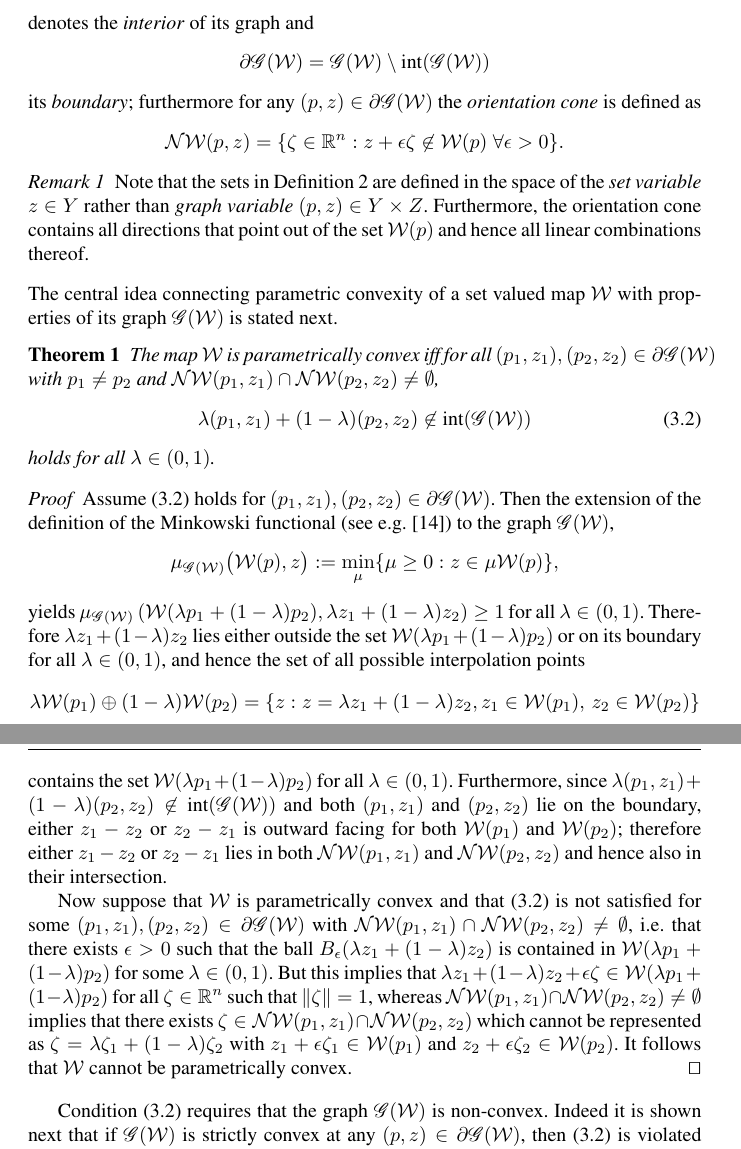
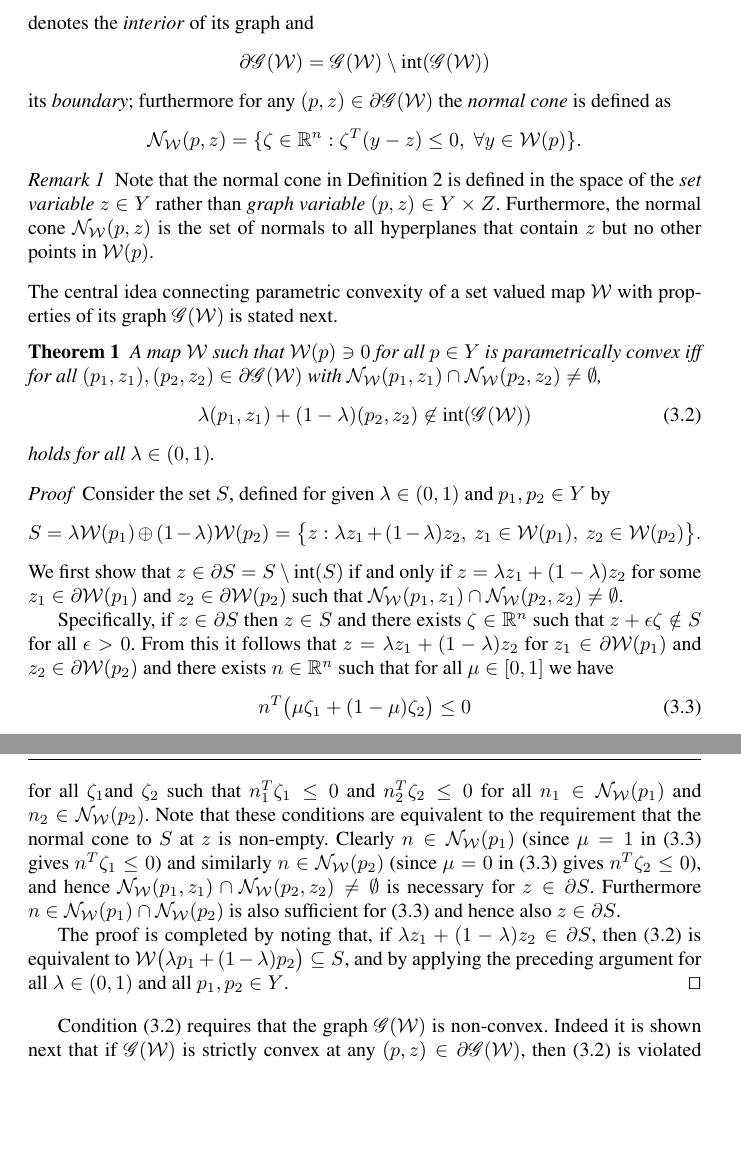
Before and after one commit to worc4021/PWAsetpaper, a LaTeX paper (dcg-draft.tex): two parts of pages 4 and 5 of 17, joined at a grey line, cut so that both start at the same text, the shorter picture padded with empty space. Compiled offline with pdfLaTeX.

Commit message:
Changed definition 2 (orientation cone -> normal cone) and theorem 2 and its proof

```diff
--- a/dcg-draft.tex
+++ b/dcg-draft.tex
@@ -280,27 +279,30 @@ denotes the \emph{interior} of its graph and
 %
 its \emph{boundary};
 %
-furthermore for any $(p,z)\in\partial\mathscr G(\mathcal W)$ the \emph{orientation cone} is defined as
+furthermore for any $(p,z)\in\partial\mathscr G(\mathcal W)$ the \emph{normal cone} is defined as
 %
 \[
-  \mathcal N\mathcal W(p,z) = \{\zeta \in\mathbb R^n: z+\epsilon \zeta \not\in \mathcal W(p)\; \forall \epsilon>0\} .
+  \mathcal N_{\mathcal W} (p,z) = \{\zeta \in\mathbb R^n: \zeta^T (y - z) \leq 0, \;  \forall y\in \mathcal W(p) \} .
 \]
 %
 \end{definition}
 %
 \begin{remark}
 %
-Note that the sets in Definition~\ref{def:graph:of:map} are defined in the space of the \emph{set variable} $z\in Y$ rather than \emph{graph variable} $(p,z)\in Y\times Z$.
+Note that the normal cone in Definition~\ref{def:graph:of:map} is defined in the space of the \emph{set variable} $z\in Y$ rather than \emph{graph variable} $(p,z)\in Y\times Z$.
 %
-Furthermore, the orientation cone contains all directions that point out of the set $\mathcal W(p)$ and hence all linear combinations thereof.
+Furthermore, the normal cone $\mathcal N_{\mathcal W} (p,z)$ is the set of normals to all hyperplanes that contain $z$ but no other points in $\mathcal W(p)$.
 %
 \end{remark}
 %
 The central idea connecting parametric convexity of a set valued map $\mathcal W$ with properties of its graph $\mathscr G(\mathcal W)$ is stated next.
 %
 \begin{theorem}\label{thm:p:convexity:graph}
-The map $\mathcal W$ is parametrically convex iff for all $(p_1,z_1), (p_2,z_2)\in\partial\mathscr G(\mathcal W)$
-with $p_1\neq p_2$ and $\mathcal N\mathcal W(p_1,z_1)\cap\mathcal N\mathcal W(p_2,z_2)\neq\emptyset$,
+  A map $\mathcal W$ such that $\mathcal W(p)\ni 0$ for all $p\in Y$
+  is parametrically convex iff for all $(p_1,z_1), (p_2,z_2)\in\partial\mathscr G(\mathcal W)$
+  with
+  %$p_1\neq p_2$ and
+  $\mathcal N_{\mathcal W}(p_1,z_1)\cap\mathcal N_{\mathcal W}(p_2,z_2)\neq\emptyset$,
 %
 \begin{equation}\label{eq:graph:def:p:convexity}
 \lambda (p_1,z_1) + (1-\lambda) (p_2,z_2) \not\in\textup{int} (\mathscr G(\mathcal W))
@@ -312,44 +314,77 @@ holds for all $\lambda\in(0,1)$.
 %
 \begin{proof}
   %
-Assume~\eqref{eq:graph:def:p:convexity} holds for $(p_1,z_1),(p_2,z_2)\in\partial\mathscr G(\mathcal W)$.
+  Consider the set $S$, defined for given $\lambda\in (0,1)$ and $p_1,p_2\in Y$ by
+  \[
+    S = \lambda \mathcal{W}(p_1) \oplus (1-\lambda) \mathcal{W}(p_2)
+      = \bigl\{ z : \lambda z_1 + (1 - \lambda) z_2, \ z_1 \in\mathcal W(p_1), \ z_2 \in\mathcal W(p_2) \bigr\} .
+  \]
+  % \begin{align*}
+  %   S &= \lambda \mathcal{W}(p_1) \oplus (1-\lambda) \mathcal{W}(p_2) \\
+  %     &= \bigl\{ z : \lambda z_1 + (1 - \lambda) z_2, \ z_1 \in\mathcal W(p_1), \ z_2 \in\mathcal W(p_2) \bigr\} .
+  % \end{align*}
+  We first show that $z\in \partial S = S \setminus \textup{int}(S)$ if and only if
+  % \begin{equation}\label{eq:Scond}
+  %   z = \lambda z_1 + (1 - \lambda) z_2
+  %   \quad \text{and} \quad
+  %   \mathcal N_{\mathcal W}(p_1,z_1) \cap \mathcal N_{\mathcal W}(p_2,z_2) \neq \emptyset
+  % \end{equation}
+  $z = \lambda z_1 + (1 - \lambda) z_2$ for some $z_1\in\partial \mathcal W(p_1)$ and $z_2\in\partial \mathcal W(p_2)$ such that $\mathcal N_{\mathcal W}(p_1,z_1) \cap \mathcal N_{\mathcal W}(p_2,z_2) \neq \emptyset$.
   %
-Then the extension of the definition of the Minkowski functional (see e.g.~\cite{Rudin:91}) to the graph $\mathscr G(\mathcal W)$,
-\[
-\mu_{\mathscr G(\mathcal W)} \bigl(
-\mathcal W(p), z \bigr)
-:= \min_\mu \{\mu \geq 0 : z \in \mu \mathcal W(p)\},
-\]
-yields $\mu_{\mathscr G(\mathcal W)}\left(\mathcal W(\lambda p_1 + (1-\lambda)p_2),\lambda z_1+(1-\lambda)z_2\right)\geq1$ for all $\lambda\in(0,1)$. Therefore $\lambda z_1 + (1-\lambda) z_2$
-lies either outside the set $\mathcal W(\lambda p_1+(1-\lambda)p_2)$ or on its boundary for all $\lambda\in(0,1)$, and hence the set of all possible interpolation points
+
+  Specifically, if $z\in \partial S$ then $z\in S$ and there exists $\zeta\in\mathbb R^n$ such that $z + \epsilon \zeta \notin S$ for all $\epsilon > 0$.
   %
-\[
-\begin{split}
-  \lambda \mathcal W(p_1)\oplus (1-\lambda)\mathcal W(p_2) = \{z : z=\lambda z_1 + (1-\lambda) z_2, z_1\in\mathcal  W(p_1),\, z_2\in\mathcal W(p_2)\}
-\end{split}
-\]
+  From this it follows that $z = \lambda z_1 + (1-\lambda ) z_2$ for $z_1\in\partial \mathcal W(p_1)$ and $z_2\in\partial \mathcal W(p_2)$ and there exists $n\in \mathbb R^n$ such that for all $\mu \in [0,1]$ we have
+  \begin{equation}\label{eq:normal_cone_cond}
+    n^T \bigl( \mu \zeta_1 + (1-\mu) \zeta_2 \bigr) \leq 0
+  \end{equation}
+  for all $\zeta_1$and $\zeta_2$ such that $n_1^T\zeta_1 \leq 0$ and $n_2^T\zeta_2 \leq 0$ for all $n_1\in\mathcal N_{\mathcal W}(p_1)$ and $n_2\in\mathcal N_{\mathcal W}(p_2)$. Note that these conditions are equivalent to the requirement that the normal cone to $S$ at $z$ is non-empty.
   %
-contains the set $\mathcal W(\lambda p_1 + (1-\lambda)p_2)$ for all $\lambda\in(0,1)$.
+  Clearly $n\in \mathcal N_{\mathcal W}(p_1)$ (since $\mu = 1$ in (\ref{eq:normal_cone_cond}) gives $n^T\zeta_1 \leq 0$) and similarly $n\in \mathcal N_{\mathcal W}(p_2)$ (since $\mu = 0$ in (\ref{eq:normal_cone_cond}) gives $n^T\zeta_2 \leq 0$), and hence $\mathcal N_{\mathcal W}(p_1,z_1) \cap \mathcal N_{\mathcal W}(p_2,z_2) \neq \emptyset$ is necessary for $z\in\partial S$.
   %
-Furthermore, since $\lambda(p_1,z_1)+(1-\lambda)(p_2,z_2)\not\in \text{int}(\mathscr G(\mathcal W))$ and both $(p_1,z_1)$ and $(p_2,z_2)$ lie on the boundary, either $z_1-z_2$ or $z_2-z_1$ is outward facing for both $\mathcal W(p_1)$ and $\mathcal W(p_2)$; therefore either $z_1-z_2$ or $z_2-z_1$ lies in both $\mathcal N\mathcal W(p_1,z_1)$ and $\mathcal N\mathcal W(p_2,z_2)$ and hence also in their intersection.
+  Furthermore $n\in \mathcal N_{\mathcal W}(p_1)\cap \mathcal N_{\mathcal W}(p_2)$ is also sufficient for (\ref{eq:normal_cone_cond}) and hence also $z\in\partial S$.
+  %
 
-Now suppose that $\mathcal W$ is parametrically convex and that~\eqref{eq:graph:def:p:convexity} is not satisfied for
-some $(p_1,z_1),(p_2,z_2)\in\partial\mathscr G(\mathcal W)$ with $\mathcal N\mathcal W(p_1,z_1)\cap\mathcal
-N\mathcal W(p_2,z_2)\neq\emptyset$,
-%
-i.e.~that there exists $\epsilon>0$ such that the ball
-$B_\epsilon(\lambda z_1 + (1-\lambda)z_2 )$
-is contained in $\mathcal W(\lambda p_1 + (1-\lambda)p_2)$ for some $\lambda \in (0,1)$.
-%
-But this implies that $\lambda z_1 + (1-\lambda) z_2 + \epsilon\zeta \in \mathcal W(\lambda p_1+(1-\lambda)p_2)$  for all $\zeta\in\mathbb R^n$ such that $\|\zeta\| = 1$, whereas
-$\mathcal N\mathcal W(p_1,z_1)\cap\mathcal N\mathcal W(p_2,z_2)\neq\emptyset$ implies that there exists
-$\zeta \in\mathcal N\mathcal W(p_1,z_1)\cap\mathcal N\mathcal W(p_2,z_2)$ which cannot be represented as
-$\zeta =\lambda \zeta_1+
-(1-\lambda)\zeta_2$
-with $z_1 + \epsilon \zeta_1\in\mathcal W(p_1)$ and $z_2  + \epsilon \zeta_2\in\mathcal W(p_2)$.
-%
-It follows that $\mathcal W$ cannot be parametrically convex.
+  The proof is completed by noting that, if $\lambda z_1 + (1-\lambda ) z_2 \in\partial S$, then  (\ref{eq:graph:def:p:convexity}) is equivalent to $\mathcal W\bigl(\lambda p_1 + (1-\lambda) p_2 \bigr) \subseteq S$, and by applying the preceding argument for all $\lambda\in (0,1)$ and all $p_1,p_2 \in Y$.
   \qed
+% %
+% Assume~\eqref{eq:graph:def:p:convexity} holds for $(p_1,z_1),(p_2,z_2)\in\partial\mathscr G(\mathcal W)$.
+% %
+% Then the extension of the definition of the Minkowski functional (see e.g.~\cite{Rudin:91}) to the graph $\mathscr G(\mathcal W)$,
+% \[
+% \mu_{\mathscr G(\mathcal W)} \bigl(
+% \mathcal W(p), z \bigr)
+% := \min_\mu \{\mu \geq 0 : z \in \mu \mathcal W(p)\},
+% \]
+% yields $\mu_{\mathscr G(\mathcal W)}\left(\mathcal W(\lambda p_1 + (1-\lambda)p_2),\lambda z_1+(1-\lambda)z_2\right)\geq1$ for all $\lambda\in(0,1)$. Therefore $\lambda z_1 + (1-\lambda) z_2$
+% lies either outside the set $\mathcal W(\lambda p_1+(1-\lambda)p_2)$ or on its boundary for all $\lambda\in(0,1)$, and hence the set of all possible interpolation points
+% %
+% \[
+% \begin{split}
+%   \lambda \mathcal W(p_1)\oplus (1-\lambda)\mathcal W(p_2) = \{z : z=\lambda z_1 + (1-\lambda) z_2, z_1\in\mathcal  W(p_1),\, z_2\in\mathcal W(p_2)\}
+% \end{split}
+% \]
+% %
+% contains the set $\mathcal W(\lambda p_1 + (1-\lambda)p_2)$ for all $\lambda\in(0,1)$.
+% %
+% Furthermore, since $\lambda(p_1,z_1)+(1-\lambda)(p_2,z_2)\not\in \text{int}(\mathscr G(\mathcal W))$ and both $(p_1,z_1)$ and $(p_2,z_2)$ lie on the boundary, either $z_1-z_2$ or $z_2-z_1$ is outward facing for both $\mathcal W(p_1)$ and $\mathcal W(p_2)$; therefore either $z_1-z_2$ or $z_2-z_1$ lies in both $\mathcal N_{\mathcal W}(p_1,z_1)$ and $\mathcal N_{\mathcal W}(p_2,z_2)$ and hence also in their intersection.
+
+% Now suppose that $\mathcal W$ is parametrically convex and that~\eqref{eq:graph:def:p:convexity} is not satisfied for
+% some $(p_1,z_1),(p_2,z_2)\in\partial\mathscr G(\mathcal W)$ with $\mathcal N_{\mathcal W}(p_1,z_1)\cap\mathcal N_{\mathcal W}(p_2,z_2)\neq\emptyset$,
+% %
+% i.e.~that there exists $\epsilon>0$ such that the ball
+% $B_\epsilon(\lambda z_1 + (1-\lambda)z_2 )$
+% is contained in $\mathcal W(\lambda p_1 + (1-\lambda)p_2)$ for some $\lambda \in (0,1)$.
+% %
+% But this implies that $\lambda z_1 + (1-\lambda) z_2 + \epsilon\zeta \in \mathcal W(\lambda p_1+(1-\lambda)p_2)$  for all $\zeta\in\mathbb R^n$ such that $\|\zeta\| = 1$, whereas
+% $\mathcal N_{\mathcal W}(p_1,z_1)\cap\mathcal N_{\mathcal W}(p_2,z_2)\neq\emptyset$ implies that there exists
+% $\zeta \in\mathcal N_{\mathcal W}(p_1,z_1)\cap\mathcal N_{\mathcal W}(p_2,z_2)$ which cannot be represented as
+% $\zeta =\lambda \zeta_1+
+% (1-\lambda)\zeta_2$
+% with $z_1 + \epsilon \zeta_1\in\mathcal W(p_1)$ and $z_2  + \epsilon \zeta_2\in\mathcal W(p_2)$.
+% %
+% It follows that $\mathcal W$ cannot be parametrically convex.
+% \qed
 \end{proof}
 %
 
```
Also changed, not shown: dcg-draft.tex (3 more changed lines). Lines whose indentation alone changed are shown as unchanged.
